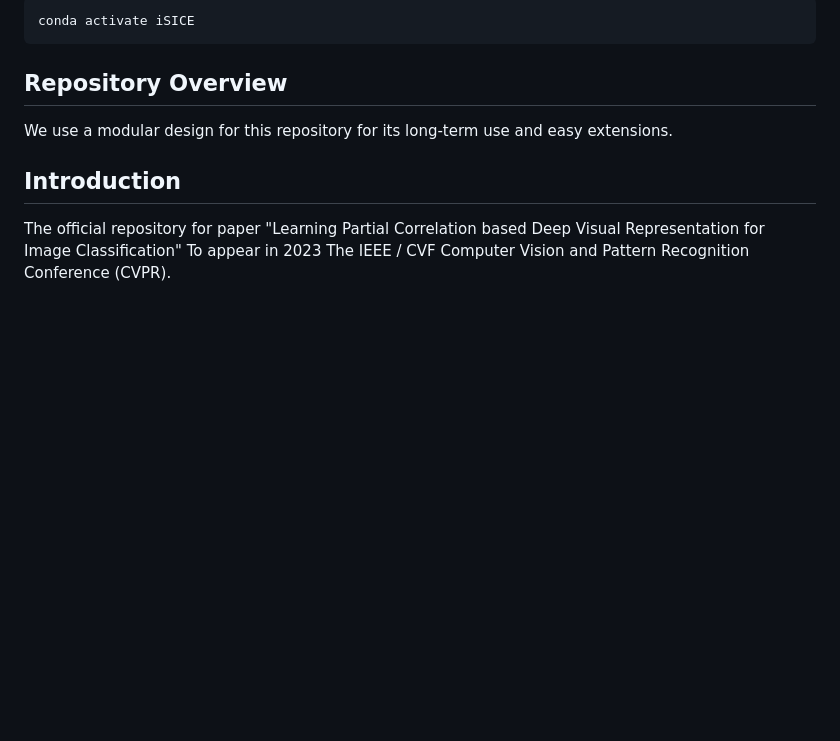
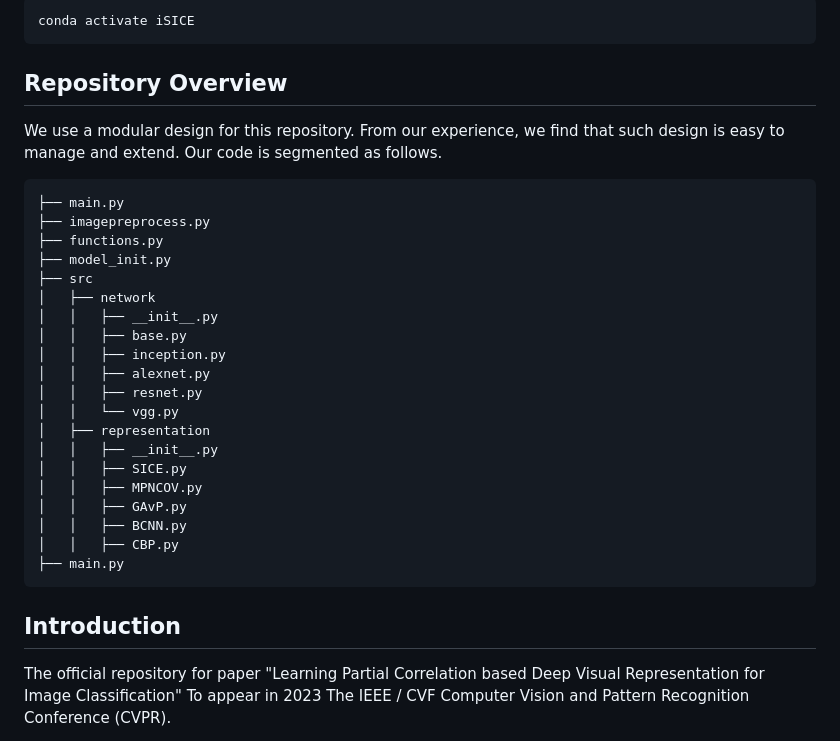
Before and after one commit to csiro-robotics/iSICE, a Markdown page: README.md, the part around the change. Rendered like a GitHub page; blank space fills up the shorter version.

````diff
--- a/README.md
+++ b/README.md
@@ -41,7 +41,30 @@ conda activate iSICE
 ```
 
 ## Repository Overview
-We use a modular design for this repository for its long-term use and easy extensions.
+We use a modular design for this repository. From our experience, we find that such design is easy to manage and extend. Our code is segmented as follows.
+
+```bash
+├── main.py
+├── imagepreprocess.py
+├── functions.py
+├── model_init.py
+├── src
+│   ├── network
+│   │   ├── __init__.py
+│   │   ├── base.py
+│   │   ├── inception.py
+│   │   ├── alexnet.py
+│   │   ├── resnet.py
+│   │   └── vgg.py
+│   ├── representation
+│   │   ├── __init__.py
+│   │   ├── SICE.py
+│   │   ├── MPNCOV.py
+│   │   ├── GAvP.py
+│   │   ├── BCNN.py
+│   │   ├── CBP.py
+├── main.py
+```
 
 
 
````
